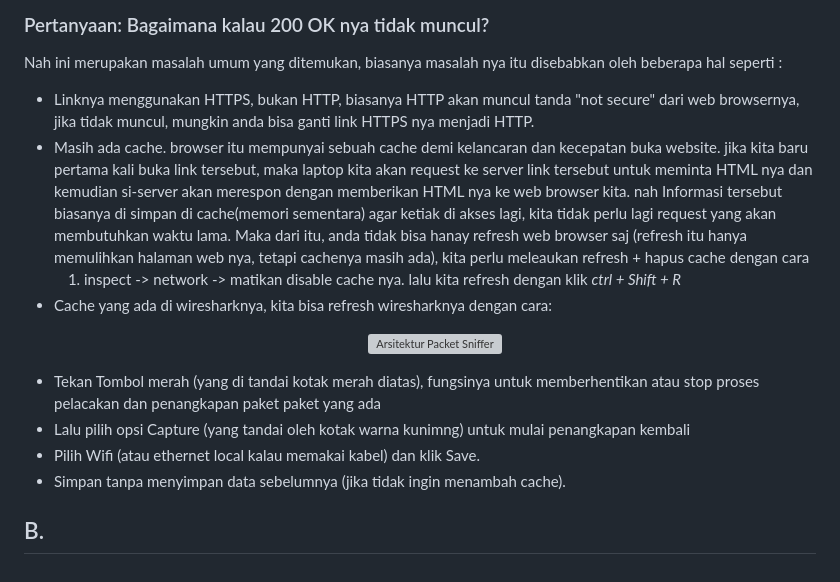
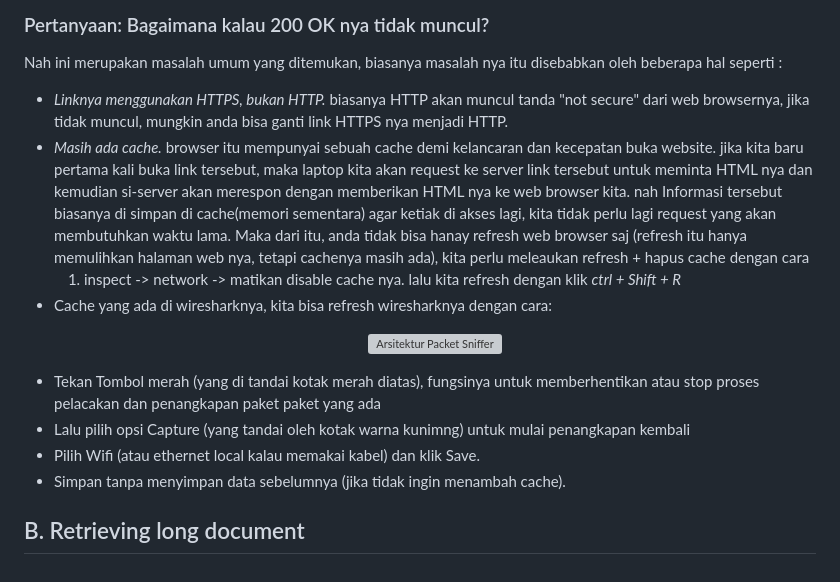
Before and after one commit to Enki1030/Praktikum-Jaringan-Komputer, a Markdown page: week2/Laporan_Modul3.md, the part around the change. Drawn GitHub-style; grey boxes are pictures that could not be loaded.

Commit message:
Update Laporan_Modul3.md with cache troubleshooting
Added section on retrieving long documents and cache issues.

```diff
--- a/week2/Laporan_Modul3.md
+++ b/week2/Laporan_Modul3.md
@@ -39,8 +39,8 @@ maka tandanya wireshark berhasil mendapatkan html kita.
 ### Pertanyaan: Bagaimana kalau 200 OK nya tidak muncul?
 Nah ini merupakan masalah umum yang ditemukan, biasanya masalah nya itu disebabkan oleh beberapa hal seperti :
 <br>
-- Linknya menggunakan HTTPS, bukan HTTP, biasanya HTTP akan muncul tanda "not secure" dari web browsernya, jika tidak muncul, mungkin anda bisa ganti link HTTPS nya menjadi HTTP.
-- Masih ada cache. browser itu mempunyai sebuah cache demi kelancaran dan kecepatan buka website. jika kita baru pertama kali buka link tersebut, maka laptop kita akan request ke server link tersebut untuk meminta HTML nya dan kemudian si-server akan merespon dengan memberikan HTML nya ke web browser kita. nah Informasi tersebut biasanya di simpan di cache(memori sementara) agar ketiak di akses lagi, kita tidak perlu lagi request yang akan membutuhkan waktu lama. Maka dari itu, anda tidak bisa hanay refresh web browser saj (refresh itu hanya memulihkan halaman web nya, tetapi cachenya masih ada), kita perlu meleaukan refresh + hapus cache dengan cara
+- *Linknya menggunakan HTTPS, bukan HTTP.* biasanya HTTP akan muncul tanda "not secure" dari web browsernya, jika tidak muncul, mungkin anda bisa ganti link HTTPS nya menjadi HTTP.
+- *Masih ada cache.* browser itu mempunyai sebuah cache demi kelancaran dan kecepatan buka website. jika kita baru pertama kali buka link tersebut, maka laptop kita akan request ke server link tersebut untuk meminta HTML nya dan kemudian si-server akan merespon dengan memberikan HTML nya ke web browser kita. nah Informasi tersebut biasanya di simpan di cache(memori sementara) agar ketiak di akses lagi, kita tidak perlu lagi request yang akan membutuhkan waktu lama. Maka dari itu, anda tidak bisa hanay refresh web browser saj (refresh itu hanya memulihkan halaman web nya, tetapi cachenya masih ada), kita perlu meleaukan refresh + hapus cache dengan cara
   1. inspect -> network -> matikan disable cache nya. lalu kita refresh dengan klik *ctrl + Shift + R*
 - Cache yang ada di wiresharknya, kita bisa refresh wiresharknya dengan cara:
   <p align="center">
@@ -55,4 +55,4 @@ Nah ini merupakan masalah umum yang ditemukan, biasanya masalah nya itu disebabk
 
 
 
-## B.
+## B. Retrieving long document
```
